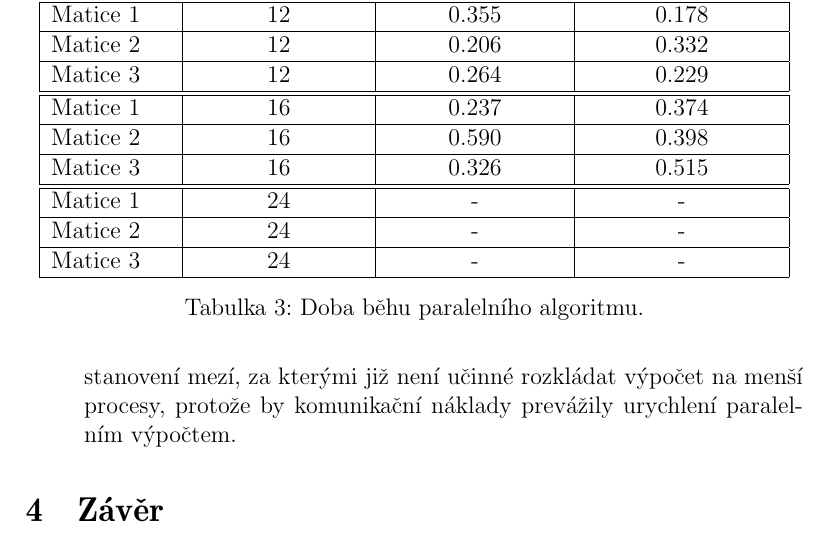
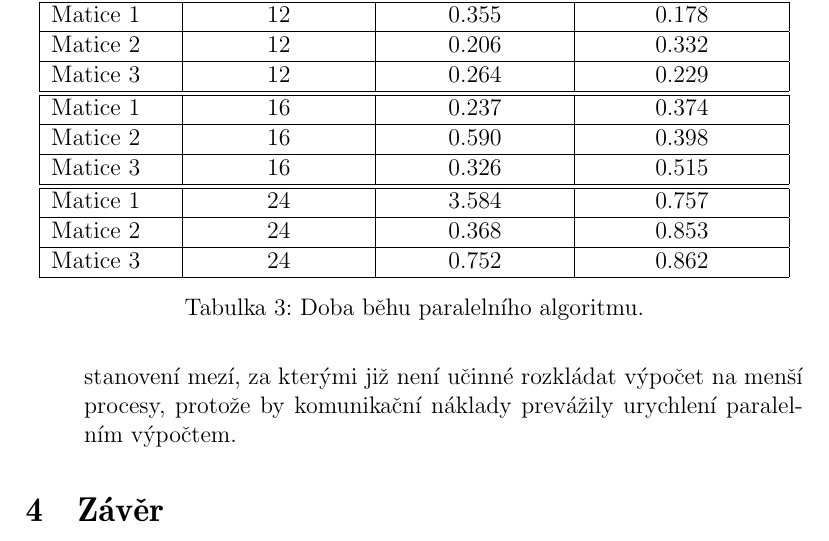
Before and after one commit to martinvenus/PAR, a LaTeX document (dokumentace/dokumentace.tex): part of page 6 of 7, cut so that both start at the same text. Compiled offline with LaTeX, dvips and Ghostscript.

Commit message:
Doplneny namerene hodnoty do dokumentace

```diff
--- a/dokumentace/dokumentace.tex
+++ b/dokumentace/dokumentace.tex
@@ -150,9 +150,9 @@ REG = k-regulární graf
 \hline Matice 2 & 16 & 0.590 & 0.398 \\
 \hline Matice 3 & 16 & 0.326 & 0.515 \\
 \hline
-\hline Matice 1 & 24 & - & - \\
-\hline Matice 2 & 24 & - & - \\
-\hline Matice 3 & 24 & - & - \\
+\hline Matice 1 & 24 & 3.584 & 0.757 \\
+\hline Matice 2 & 24 & 0.368 & 0.853 \\
+\hline Matice 3 & 24 & 0.752 & 0.862 \\
 \hline
 \end{tabular}
 \caption{Doba běhu paralelního algoritmu.}
```
